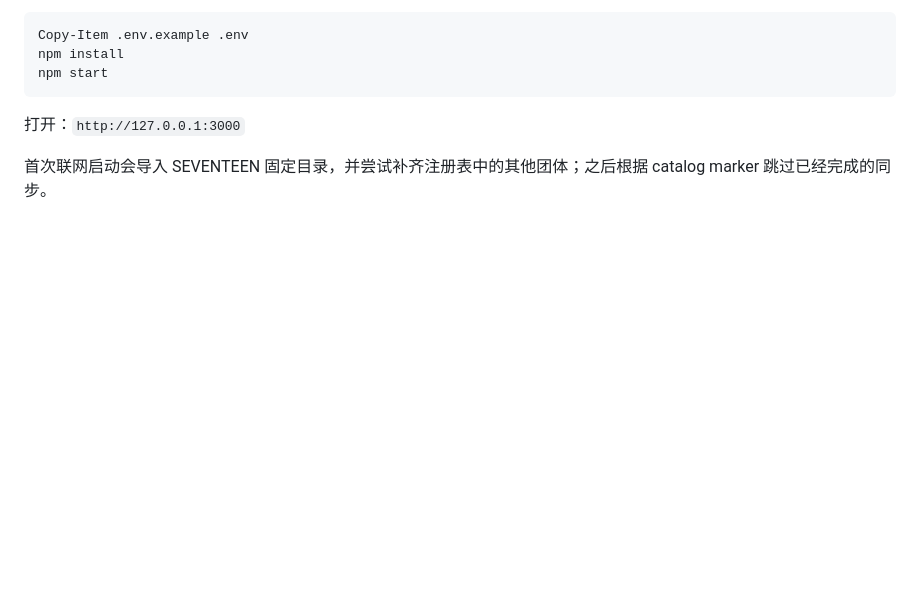
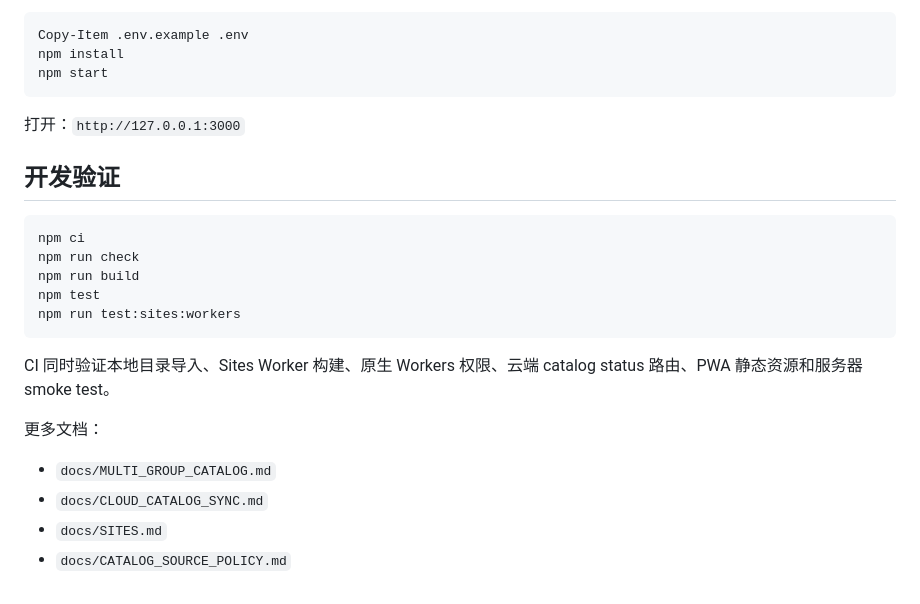
Before and after one commit to wyyjoker/kpop-collection, a Markdown page: README.md, the part around one of its changes. Rendered like a GitHub page; blank space fills up the shorter version.

````diff
--- a/README.md
+++ b/README.md
@@ -176,4 +165,21 @@ npm start
 
 打开：`http://127.0.0.1:3000`
 
-首次联网启动会导入 SEVENTEEN 固定目录，并尝试补齐注册表中的其他团体；之后根据 catalog marker 跳过已经完成的同步。
+## 开发验证
+
+```bash
+npm ci
+npm run check
+npm run build
+npm test
+npm run test:sites:workers
+```
+
+CI 同时验证本地目录导入、Sites Worker 构建、原生 Workers 权限、云端 catalog status 路由、PWA 静态资源和服务器 smoke test。
+
+更多文档：
+
+- `docs/MULTI_GROUP_CATALOG.md`
+- `docs/CLOUD_CATALOG_SYNC.md`
+- `docs/SITES.md`
+- `docs/CATALOG_SOURCE_POLICY.md`
````
Also changed, not shown: other parts of README.md (+77 -88 lines).
